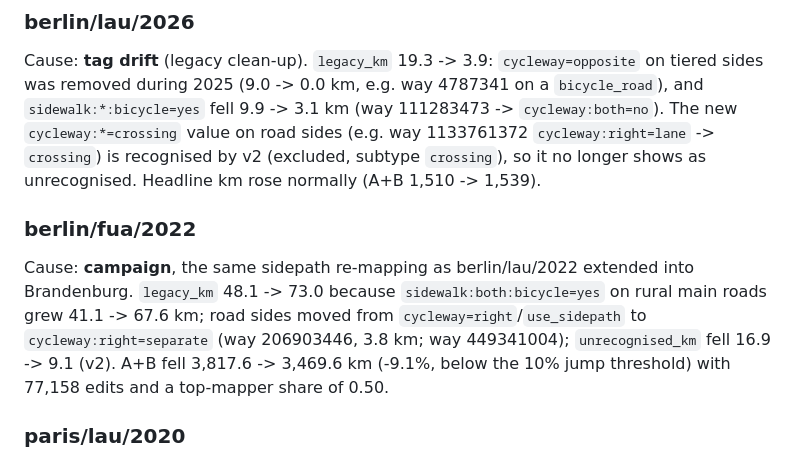
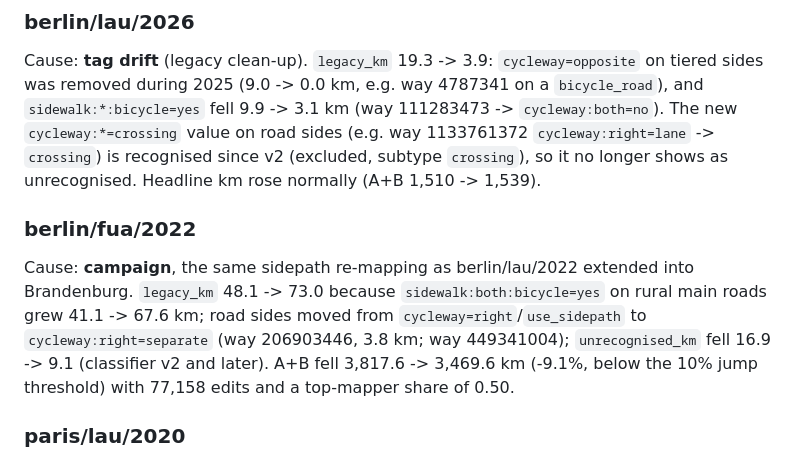
Before and after one commit to senzelden/velometer, a Markdown page: docs/review/m3_timeseries.md, the part around the change. GitHub-like rendering.

```diff
--- a/docs/review/m3_timeseries.md
+++ b/docs/review/m3_timeseries.md
@@ -786,7 +786,7 @@ Cause: **tag drift** (legacy clean-up). `legacy_km` 19.3 -> 3.9: `cycleway=oppos
 sides was removed during 2025 (9.0 -> 0.0 km, e.g. way 4787341 on a
 `bicycle_road`), and `sidewalk:*:bicycle=yes` fell 9.9 -> 3.1 km (way 111283473 ->
 `cycleway:both=no`). The new `cycleway:*=crossing` value on road sides (e.g. way 1133761372
-`cycleway:right=lane` -> `crossing`) is recognised by v2 (excluded, subtype `crossing`), so it
+`cycleway:right=lane` -> `crossing`) is recognised since v2 (excluded, subtype `crossing`), so it
 no longer shows as unrecognised. Headline km rose normally (A+B 1,510 -> 1,539).
 
 ### berlin/fua/2022
@@ -794,7 +794,7 @@ no longer shows as unrecognised. Headline km rose normally (A+B 1,510 -> 1,539).
 Cause: **campaign**, the same sidepath re-mapping as berlin/lau/2022 extended into Brandenburg.
 `legacy_km` 48.1 -> 73.0 because `sidewalk:both:bicycle=yes` on rural main roads grew 41.1 ->
 67.6 km; road sides moved from `cycleway=right`/`use_sidepath` to `cycleway:right=separate`
-(way 206903446, 3.8 km; way 449341004); `unrecognised_km` fell 16.9 -> 9.1 (v2). A+B fell
+(way 206903446, 3.8 km; way 449341004); `unrecognised_km` fell 16.9 -> 9.1 (classifier v2 and later). A+B fell
 3,817.6 -> 3,469.6
 km (-9.1%, below the 10% jump threshold) with 77,158 edits and a top-mapper share of 0.50.
 
```
Also changed, not shown: docs/reconciliation.md (+4 -4 lines).
